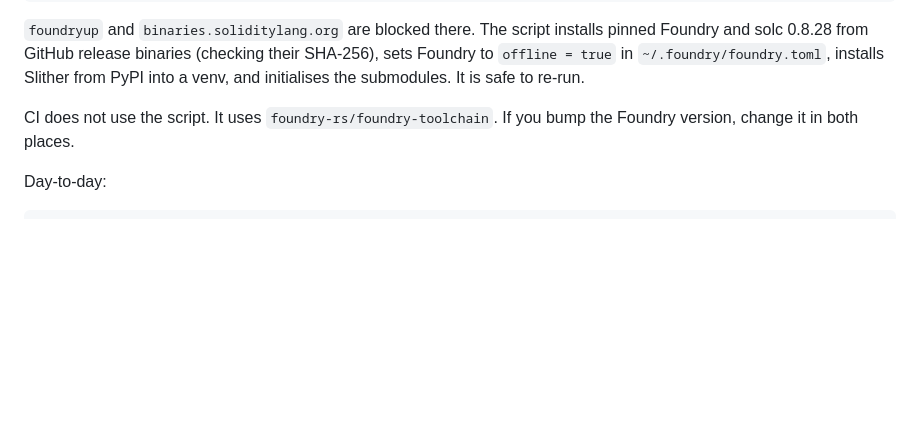
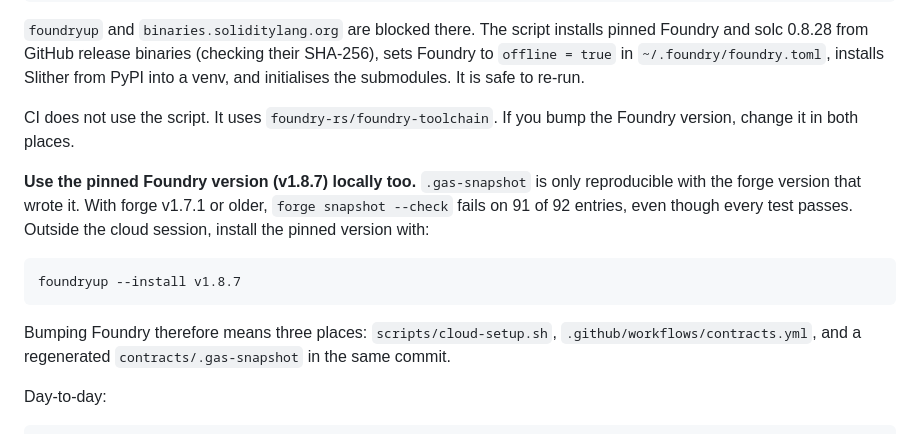
Before and after one commit to yuri-spizhovyi-mit/tokenized-settlement-qa, a Markdown page: CLAUDE.md, the part around the change. GitHub-like rendering; blank space fills up the shorter version.

````diff
--- a/CLAUDE.md
+++ b/CLAUDE.md
@@ -46,6 +46,19 @@ safe to re-run.
 CI does not use the script. It uses `foundry-rs/foundry-toolchain`. If you
 bump the Foundry version, change it in both places.
 
+**Use the pinned Foundry version (v1.8.7) locally too.** `.gas-snapshot` is only
+reproducible with the forge version that wrote it. With forge v1.7.1 or older,
+`forge snapshot --check` fails on 91 of 92 entries, even though every test
+passes. Outside the cloud session, install the pinned version with:
+
+```bash
+foundryup --install v1.8.7
+```
+
+Bumping Foundry therefore means three places: `scripts/cloud-setup.sh`,
+`.github/workflows/contracts.yml`, and a regenerated `contracts/.gas-snapshot`
+in the same commit.
+
 Day-to-day:
 
 ```bash
````
Also changed, not shown: README.md (added, +34 -0 lines).
